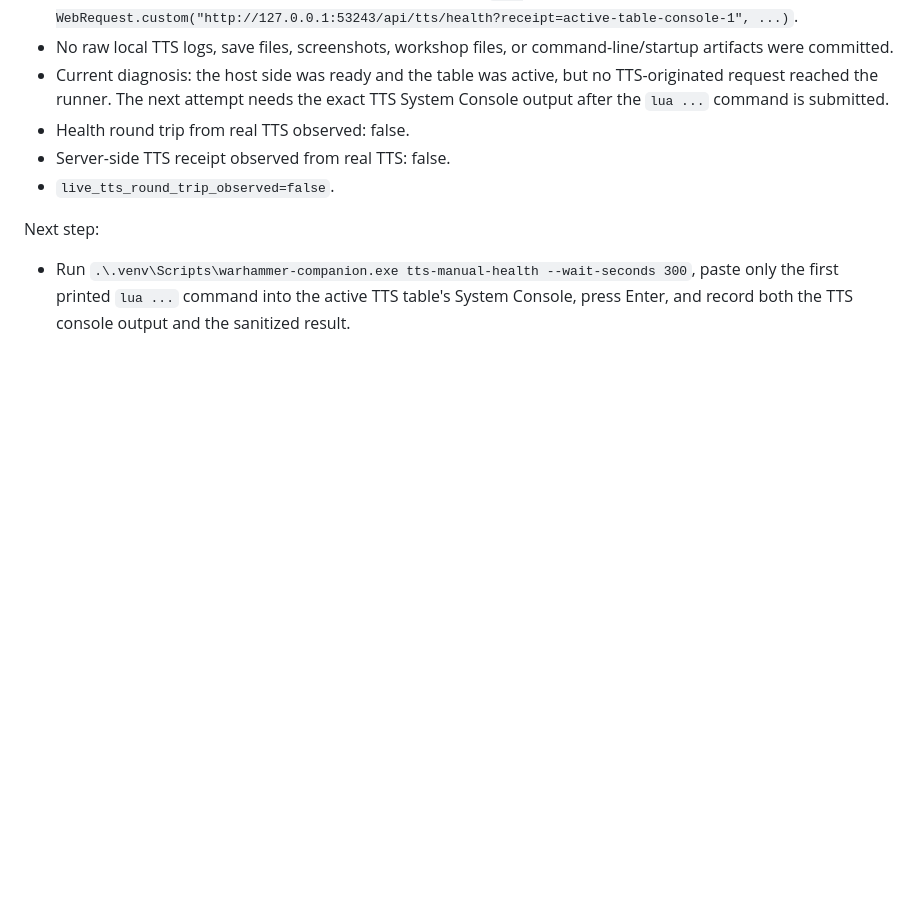
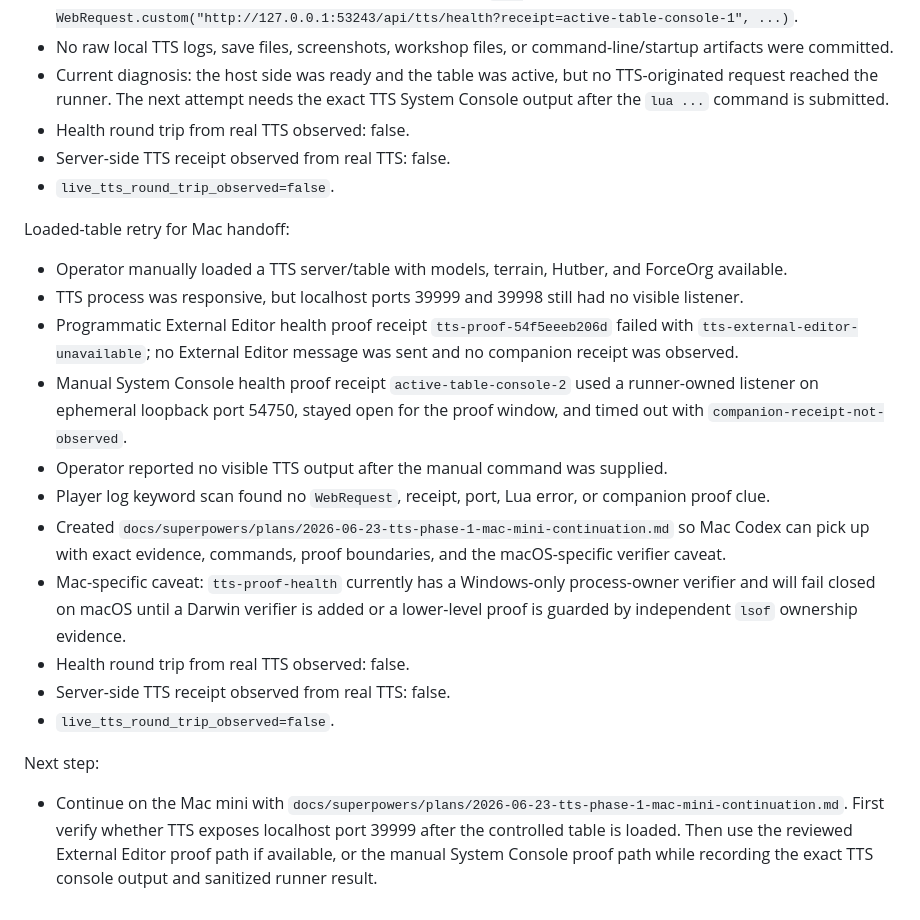
Before and after one commit to kraken-yoba/wh40k-los-analyzer, a Markdown page: docs/work-log/player-toolkit-implementation.md, the part around the change. GitHub-like rendering; blank space fills up the shorter version.

Commit message:
Add Mac TTS proof continuation handoff

```diff
--- a/docs/work-log/player-toolkit-implementation.md
+++ b/docs/work-log/player-toolkit-implementation.md
@@ -3369,8 +3369,32 @@ System Console live attempt:
 - Server-side TTS receipt observed from real TTS: false.
 - `live_tts_round_trip_observed=false`.
 
+Loaded-table retry for Mac handoff:
+
+- Operator manually loaded a TTS server/table with models, terrain, Hutber, and ForceOrg available.
+- TTS process was responsive, but localhost ports 39999 and 39998 still had no visible listener.
+- Programmatic External Editor health proof receipt `tts-proof-54f5eeeb206d` failed with
+  `tts-external-editor-unavailable`; no External Editor message was sent and no companion receipt
+  was observed.
+- Manual System Console health proof receipt `active-table-console-2` used a runner-owned listener
+  on ephemeral loopback port 54750, stayed open for the proof window, and timed out with
+  `companion-receipt-not-observed`.
+- Operator reported no visible TTS output after the manual command was supplied.
+- Player log keyword scan found no `WebRequest`, receipt, port, Lua error, or companion proof clue.
+- Created `docs/superpowers/plans/2026-06-23-tts-phase-1-mac-mini-continuation.md` so Mac Codex
+  can pick up with exact evidence, commands, proof boundaries, and the macOS-specific verifier
+  caveat.
+- Mac-specific caveat: `tts-proof-health` currently has a Windows-only process-owner verifier and
+  will fail closed on macOS until a Darwin verifier is added or a lower-level proof is guarded by
+  independent `lsof` ownership evidence.
+- Health round trip from real TTS observed: false.
+- Server-side TTS receipt observed from real TTS: false.
+- `live_tts_round_trip_observed=false`.
+
 Next step:
 
-- Run `.\.venv\Scripts\warhammer-companion.exe tts-manual-health --wait-seconds 300`, paste only
-  the first printed `lua ...` command into the active TTS table's System Console, press Enter, and
-  record both the TTS console output and the sanitized result.
+- Continue on the Mac mini with
+  `docs/superpowers/plans/2026-06-23-tts-phase-1-mac-mini-continuation.md`. First verify whether
+  TTS exposes localhost port 39999 after the controlled table is loaded. Then use the reviewed
+  External Editor proof path if available, or the manual System Console proof path while recording
+  the exact TTS console output and sanitized runner result.
```
Also changed, not shown: 2 other files.
